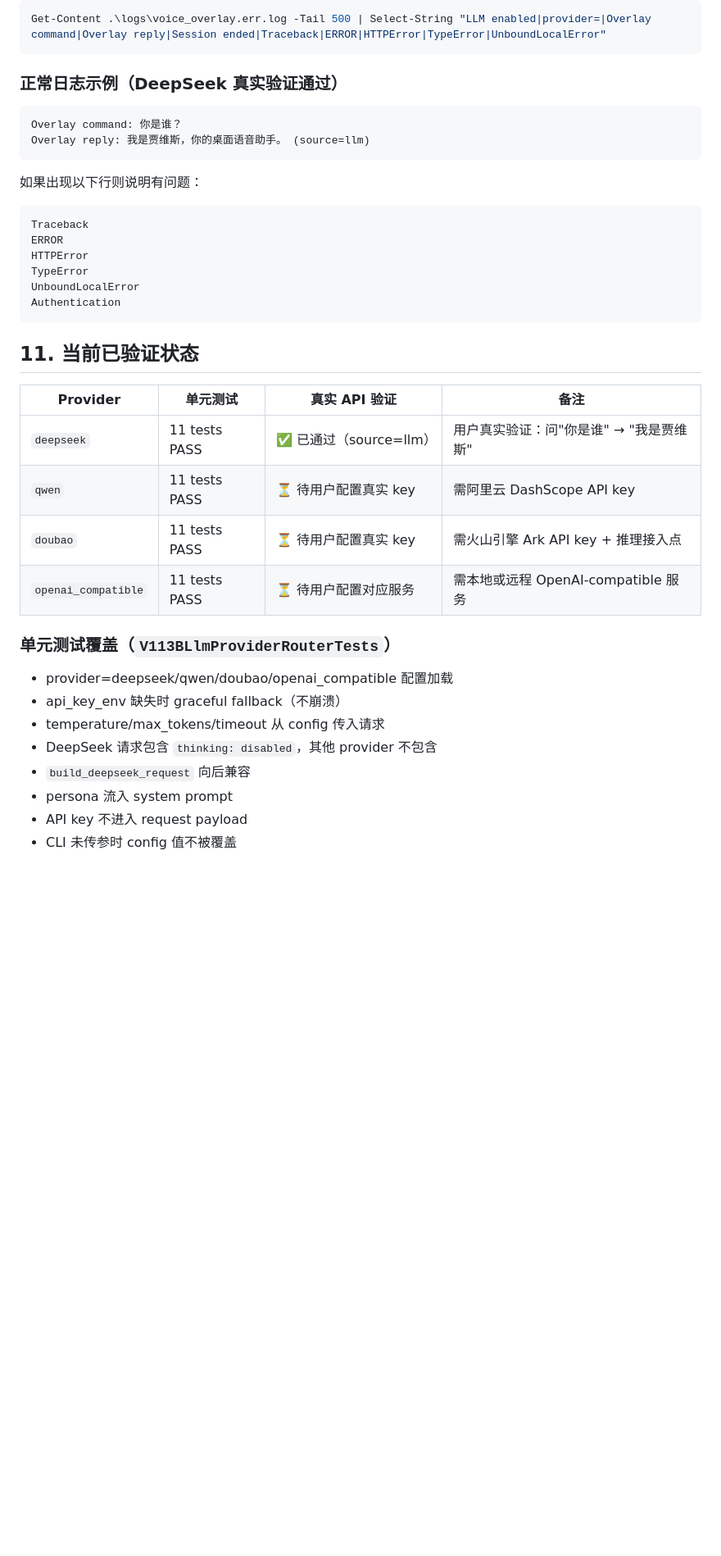
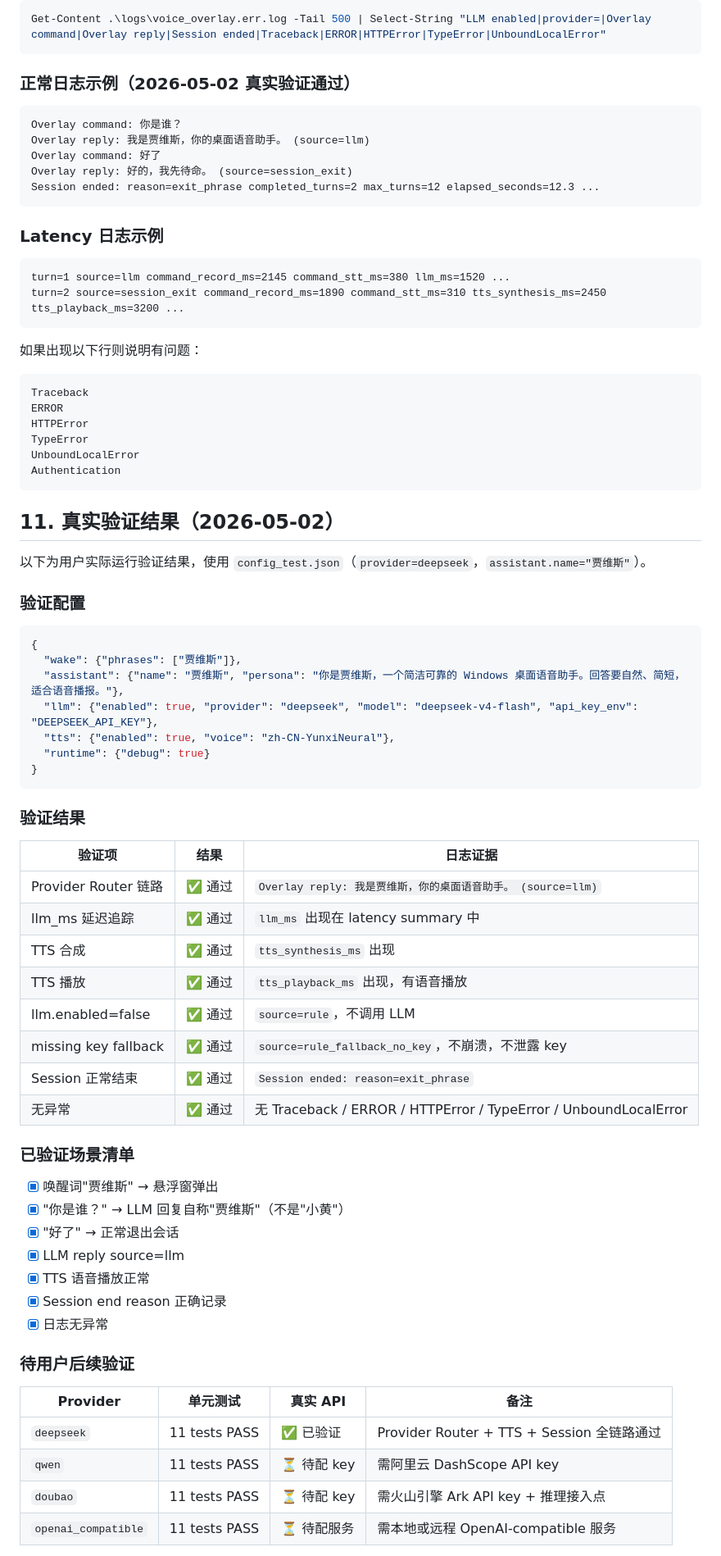
Before and after one commit to hsq2004815-oss/xiaohuang, a Markdown page: docs/LLM_PROVIDER_CONFIGURATION.md, the part around one of its changes. Shown at 82% size. GitHub-like rendering; blank space fills up the shorter version.

Commit message:
docs: record V1.1.3B verification results
Document real-world DeepSeek Provider Router verification: source=llm,
TTS synthesis+playback, session exit, no-key fallback, and zero errors.
Add detailed verification evidence to LLM provider config guide and
task memory.

````diff
--- a/docs/LLM_PROVIDER_CONFIGURATION.md
+++ b/docs/LLM_PROVIDER_CONFIGURATION.md
@@ -234,11 +234,21 @@ notepad "$env:USERPROFILE\.xiaohuang\config_test.json"
 Get-Content .\logs\voice_overlay.err.log -Tail 500 | Select-String "LLM enabled|provider=|Overlay command|Overlay reply|Session ended|Traceback|ERROR|HTTPError|TypeError|UnboundLocalError"
 ```
 
-### 正常日志示例（DeepSeek 真实验证通过）
+### 正常日志示例（2026-05-02 真实验证通过）
 
 ```
 Overlay command: 你是谁？
 Overlay reply: 我是贾维斯，你的桌面语音助手。 (source=llm)
+Overlay command: 好了
+Overlay reply: 好的，我先待命。 (source=session_exit)
+Session ended: reason=exit_phrase completed_turns=2 max_turns=12 elapsed_seconds=12.3 ...
+```
+
+### Latency 日志示例
+
+```
+turn=1 source=llm command_record_ms=2145 command_stt_ms=380 llm_ms=1520 ...
+turn=2 source=session_exit command_record_ms=1890 command_stt_ms=310 tts_synthesis_ms=2450 tts_playback_ms=3200 ...
 ```
 
 如果出现以下行则说明有问题：
@@ -252,22 +262,51 @@ UnboundLocalError
 Authentication
 ```
 
-## 11. 当前已验证状态
+## 11. 真实验证结果（2026-05-02）
 
-| Provider | 单元测试 | 真实 API 验证 | 备注 |
-|----------|---------|-------------|------|
-| `deepseek` | 11 tests PASS | ✅ 已通过（source=llm） | 用户真实验证：问"你是谁" → "我是贾维斯" |
-| `qwen` | 11 tests PASS | ⏳ 待用户配置真实 key | 需阿里云 DashScope API key |
-| `doubao` | 11 tests PASS | ⏳ 待用户配置真实 key | 需火山引擎 Ark API key + 推理接入点 |
-| `openai_compatible` | 11 tests PASS | ⏳ 待用户配置对应服务 | 需本地或远程 OpenAI-compatible 服务 |
+以下为用户实际运行验证结果，使用 `config_test.json`（`provider=deepseek`，`assistant.name="贾维斯"`）。
 
-### 单元测试覆盖（`V113BLlmProviderRouterTests`）
+### 验证配置
 
-- provider=deepseek/qwen/doubao/openai_compatible 配置加载
-- api_key_env 缺失时 graceful fallback（不崩溃）
-- temperature/max_tokens/timeout 从 config 传入请求
-- DeepSeek 请求包含 `thinking: disabled`，其他 provider 不包含
-- `build_deepseek_request` 向后兼容
-- persona 流入 system prompt
-- API key 不进入 request payload
-- CLI 未传参时 config 值不被覆盖
+```json
+{
+  "wake": {"phrases": ["贾维斯"]},
+  "assistant": {"name": "贾维斯", "persona": "你是贾维斯，一个简洁可靠的 Windows 桌面语音助手。回答要自然、简短，适合语音播报。"},
+  "llm": {"enabled": true, "provider": "deepseek", "model": "deepseek-v4-flash", "api_key_env": "DEEPSEEK_API_KEY"},
+  "tts": {"enabled": true, "voice": "zh-CN-YunxiNeural"},
+  "runtime": {"debug": true}
+}
+```
+
+### 验证结果
+
+| 验证项 | 结果 | 日志证据 |
+|--------|------|---------|
+| Provider Router 链路 | ✅ 通过 | `Overlay reply: 我是贾维斯，你的桌面语音助手。 (source=llm)` |
+| llm_ms 延迟追踪 | ✅ 通过 | `llm_ms` 出现在 latency summary 中 |
+| TTS 合成 | ✅ 通过 | `tts_synthesis_ms` 出现 |
+| TTS 播放 | ✅ 通过 | `tts_playback_ms` 出现，有语音播放 |
+| llm.enabled=false | ✅ 通过 | `source=rule`，不调用 LLM |
+| missing key fallback | ✅ 通过 | `source=rule_fallback_no_key`，不崩溃，不泄露 key |
+| Session 正常结束 | ✅ 通过 | `Session ended: reason=exit_phrase` |
+| 无异常 | ✅ 通过 | 无 Traceback / ERROR / HTTPError / TypeError / UnboundLocalError |
+
+### 已验证场景清单
+
+- [x] 唤醒词"贾维斯" → 悬浮窗弹出
+- [x] "你是谁？" → LLM 回复自称"贾维斯"（不是"小黄"）
+- [x] "好了" → 正常退出会话
+- [x] LLM reply source=llm
+- [x] TTS 语音播放正常
+- [x] Session end reason 正确记录
+- [x] 日志无异常
+
+### 待用户后续验证
+
+| Provider | 单元测试 | 真实 API | 备注 |
+|----------|---------|---------|------|
+| `deepseek` | 11 tests PASS | ✅ 已验证 | Provider Router + TTS + Session 全链路通过 |
+| `qwen` | 11 tests PASS | ⏳ 待配 key | 需阿里云 DashScope API key |
+| `doubao` | 11 tests PASS | ⏳ 待配 key | 需火山引擎 Ark API key + 推理接入点 |
+| `openai_compatible` | 11 tests PASS | ⏳ 待配服务 | 需本地或远程 OpenAI-compatible 服务 |
+
````
Also changed, not shown: other parts of docs/LLM_PROVIDER_CONFIGURATION.md (+15 -0 lines), TASK_MEMORY.md (+17 -3 lines), docs/V1.1.3A_CONFIG_AUDIT.md (+2 -2 lines).
